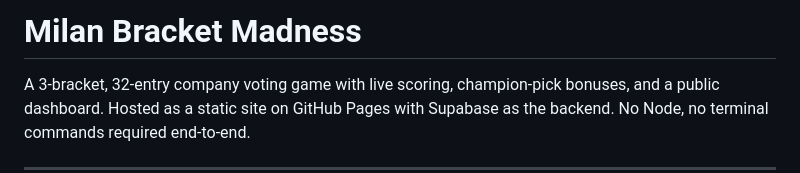
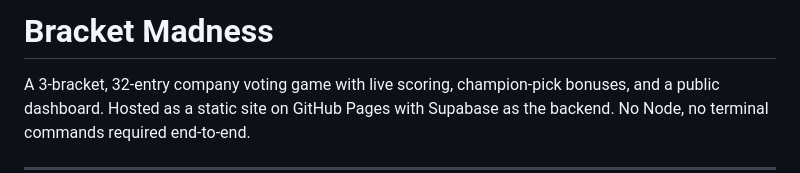
Before and after one commit to JohnMatychuk/bracket-madness, a Markdown page: README.md, the part around the change. Rendered like a GitHub page.

```diff
--- a/README.md
+++ b/README.md
@@ -1,4 +1,4 @@
-# Milan Bracket Madness
+# Bracket Madness
 
 A 3-bracket, 32-entry company voting game with live scoring, champion-pick bonuses, and a public dashboard. Hosted as a static site on GitHub Pages with Supabase as the backend. No Node, no terminal commands required end-to-end.
 
```
